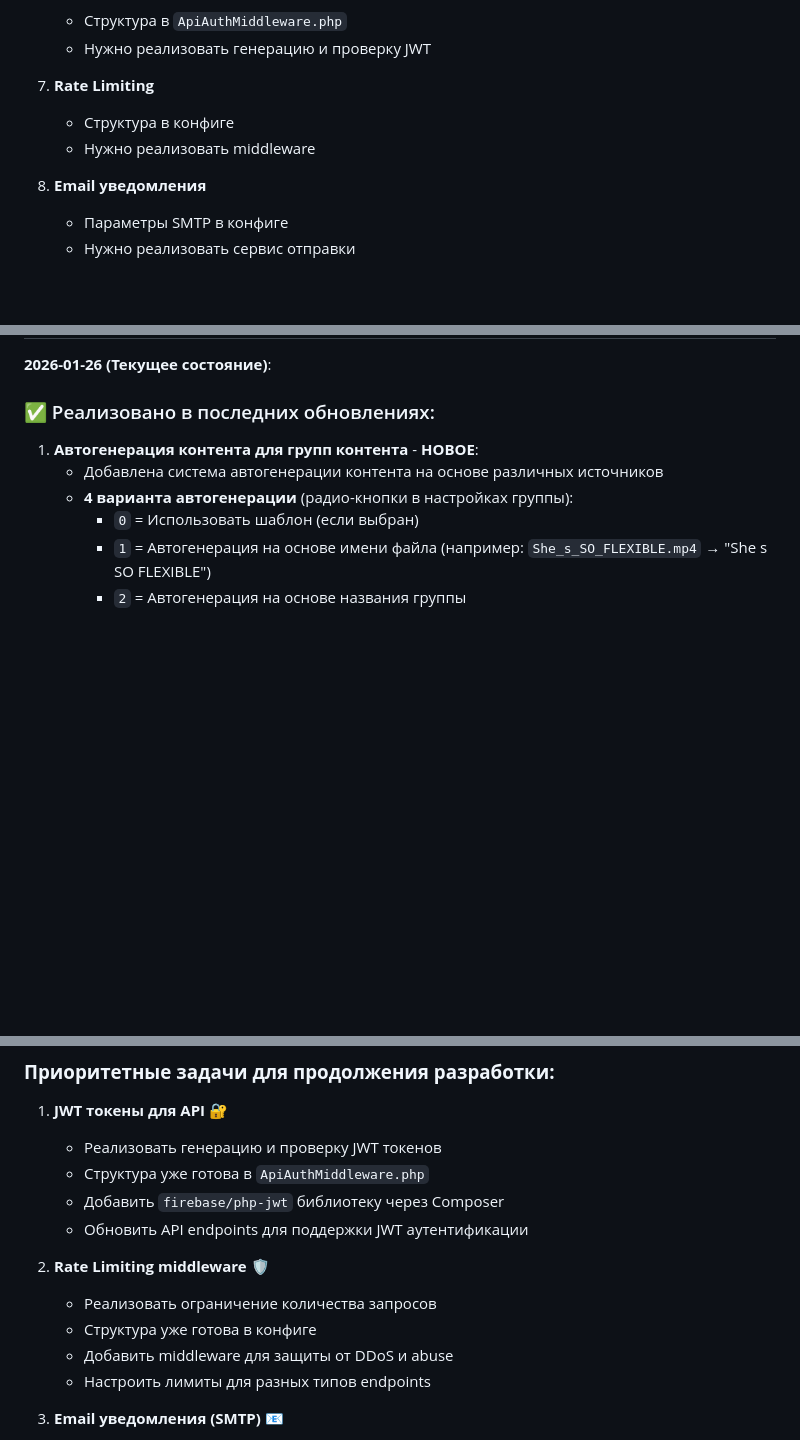
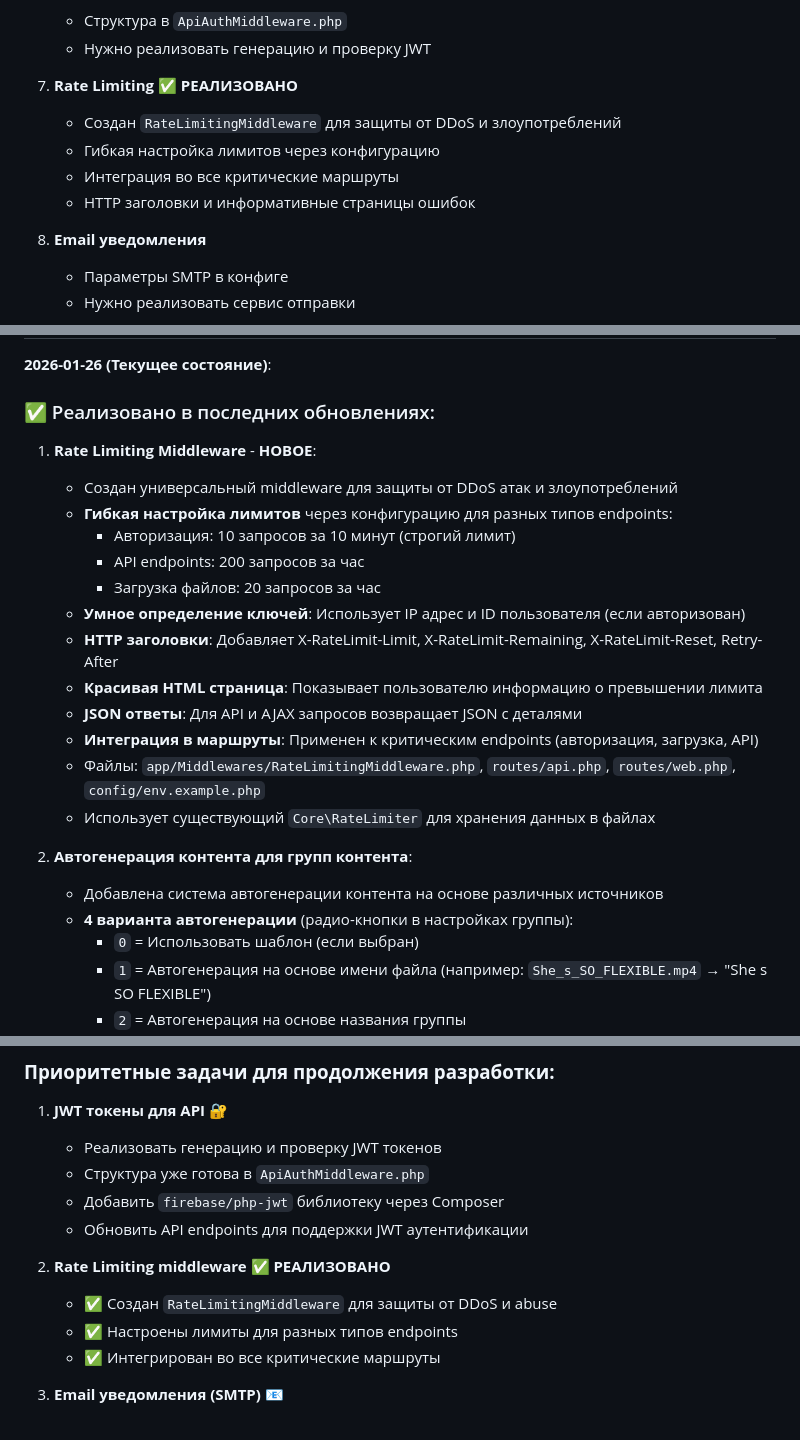
Before and after one commit to alexevil1979/youpub, a Markdown page: AI_CONTEXT.md, 3 parts joined by grey strips. GitHub-like rendering; blank space fills up the shorter version.

Commit message:
Update AI_CONTEXT.md: document Rate Limiting Middleware implementation

```diff
--- a/AI_CONTEXT.md
+++ b/AI_CONTEXT.md
@@ -249,9 +249,11 @@ youpub/
    - Структура в `ApiAuthMiddleware.php`
    - Нужно реализовать генерацию и проверку JWT
 
-4. **Rate Limiting**
-   - Структура в конфиге
-   - Нужно реализовать middleware
+4. **Rate Limiting** ✅ **РЕАЛИЗОВАНО**
+   - Создан `RateLimitingMiddleware` для защиты от DDoS и злоупотреблений
+   - Гибкая настройка лимитов через конфигурацию
+   - Интеграция во все критические маршруты
+   - HTTP заголовки и информативные страницы ошибок
 
 5. **Email уведомления**
    - Параметры SMTP в конфиге
@@ -271,7 +273,21 @@ youpub/
 
 ### ✅ Реализовано в последних обновлениях:
 
-1. **Автогенерация контента для групп контента** - **НОВОЕ**:
+1. **Rate Limiting Middleware** - **НОВОЕ**:
+   - Создан универсальный middleware для защиты от DDoS атак и злоупотреблений
+   - **Гибкая настройка лимитов** через конфигурацию для разных типов endpoints:
+     - Авторизация: 10 запросов за 10 минут (строгий лимит)
+     - API endpoints: 200 запросов за час
+     - Загрузка файлов: 20 запросов за час
+   - **Умное определение ключей**: Использует IP адрес и ID пользователя (если авторизован)
+   - **HTTP заголовки**: Добавляет X-RateLimit-Limit, X-RateLimit-Remaining, X-RateLimit-Reset, Retry-After
+   - **Красивая HTML страница**: Показывает пользователю информацию о превышении лимита
+   - **JSON ответы**: Для API и AJAX запросов возвращает JSON с деталями
+   - **Интеграция в маршруты**: Применен к критическим endpoints (авторизация, загрузка, API)
+   - Файлы: `app/Middlewares/RateLimitingMiddleware.php`, `routes/api.php`, `routes/web.php`, `config/env.example.php`
+   - Использует существующий `Core\RateLimiter` для хранения данных в файлах
+
+2. **Автогенерация контента для групп контента**:
    - Добавлена система автогенерации контента на основе различных источников
    - **4 варианта автогенерации** (радио-кнопки в настройках группы):
      - `0` = Использовать шаблон (если выбран)
@@ -442,11 +465,10 @@ youpub/
    - Добавить `firebase/php-jwt` библиотеку через Composer
    - Обновить API endpoints для поддержки JWT аутентификации
 
-2. **Rate Limiting middleware** 🛡️
-   - Реализовать ограничение количества запросов
-   - Структура уже готова в конфиге
-   - Добавить middleware для защиты от DDoS и abuse
-   - Настроить лимиты для разных типов endpoints
+2. **Rate Limiting middleware** ✅ **РЕАЛИЗОВАНО**
+   - ✅ Создан `RateLimitingMiddleware` для защиты от DDoS и abuse
+   - ✅ Настроены лимиты для разных типов endpoints
+   - ✅ Интегрирован во все критические маршруты
 
 3. **Email уведомления (SMTP)** 📧
    - Реализовать сервис отправки email
```
Also changed, not shown: other parts of AI_CONTEXT.md (+8 -1 lines).
